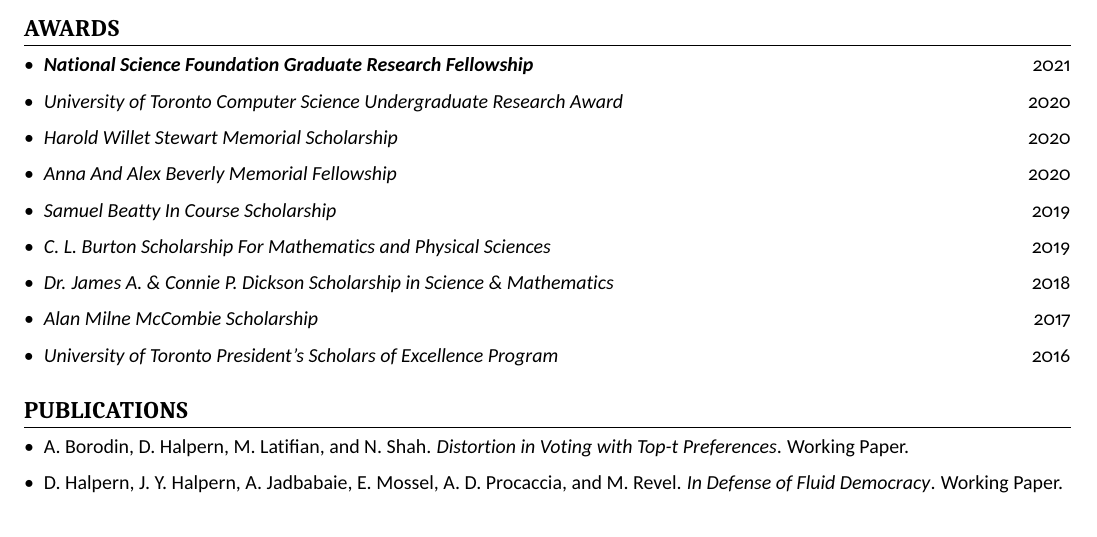
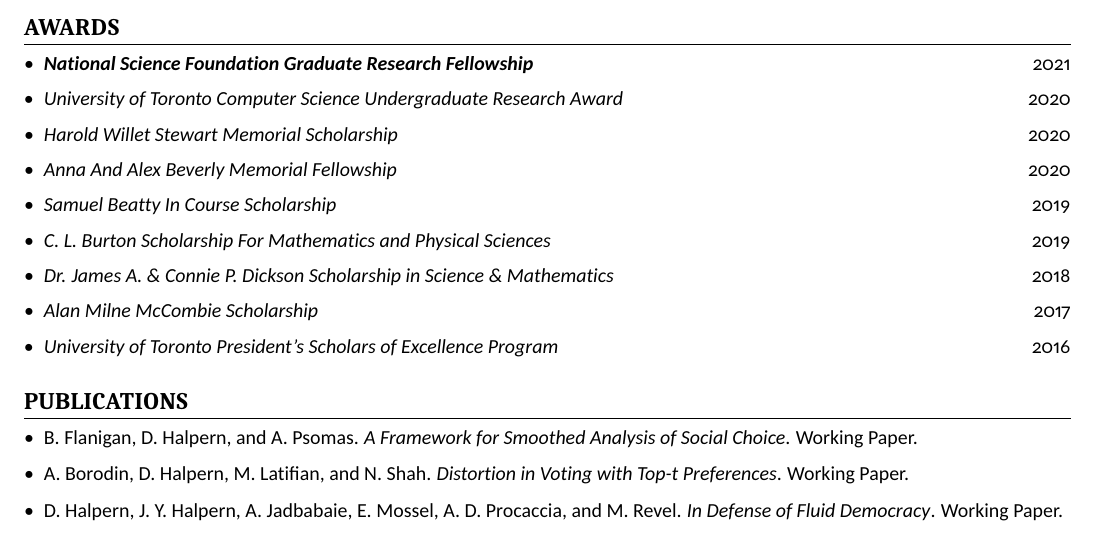
Before and after one commit to dhalpern13/Academic-Resume, a LaTeX CV (resume.tex): part of the page, cut so that both start at the same text. The pictures show the PDF file resume.pdf that the author committed with the source.

Commit message:
Smoothed voting

```diff
--- a/resume.tex
+++ b/resume.tex
@@ -97,7 +98,7 @@
 
     \section{Awards}
     \begin{itemize}
-     \setlength\itemsep{1.3ex}
+     \setlength\itemsep{1.2ex}
     	\item \textbf{\textsl{National Science Foundation Graduate Research Fellowship}}\hfill 2021
         \item \textsl{University of Toronto Computer Science Undergraduate Research Award} \hfill 2020
 %        \$6000 award for undergraduate summer research
@@ -121,6 +122,7 @@
     \section{Publications}
     \begin{itemize}
         \setlength\itemsep{1.3ex}
+        \item \bailey, \me, and \alex. \itlink{smoothed-voting}{A Framework for Smoothed Analysis of Social Choice}. Working Paper.
         \item \allan, \me, \mohamad, and \nisarg. \itlink{distortion-top-t}{Distortion in Voting with Top-t Preferences}. Working Paper.
 
         \item \me, \dad, \ali, \elchanan, \ariel, and \manon. \itlink{fluid-defense}{In Defense of Fluid Democracy}. Working Paper.
```
Also changed, not shown: resume.pdf, resume.tex (1 more changed lines).
